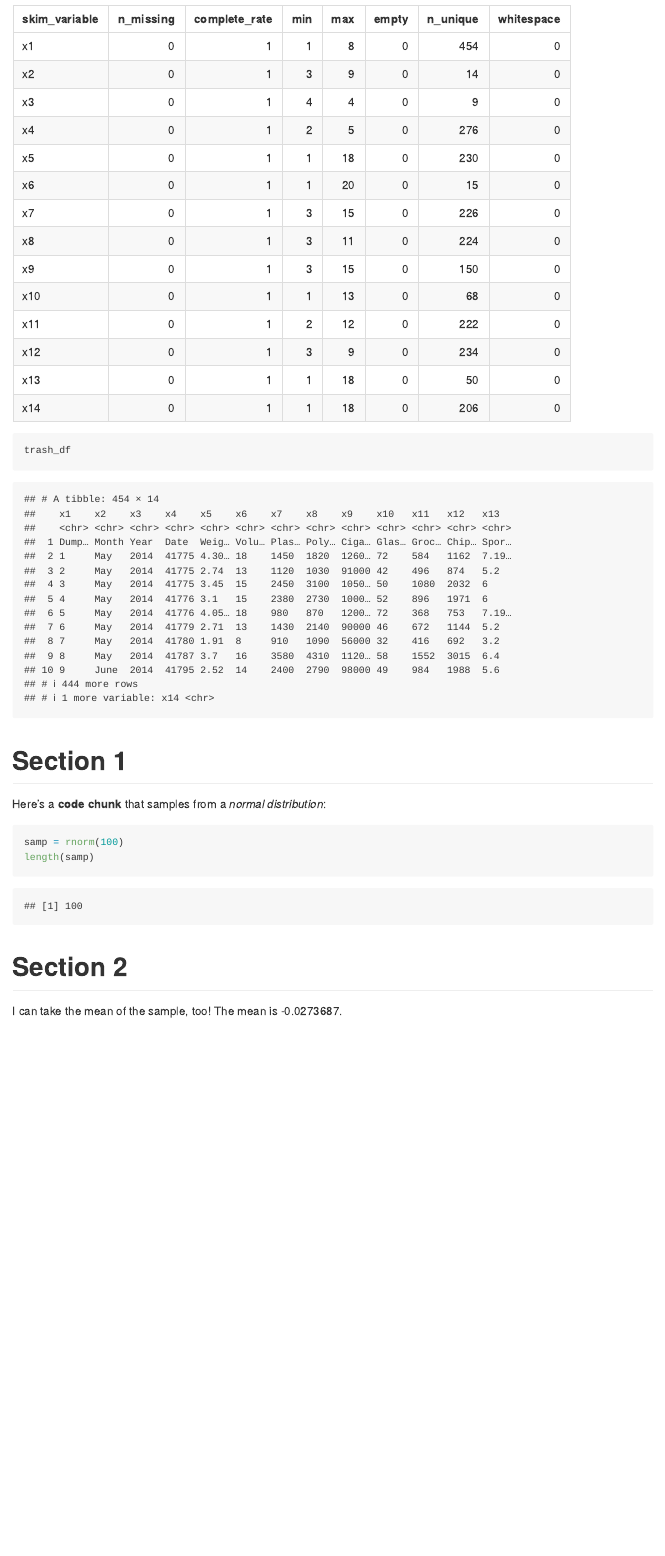
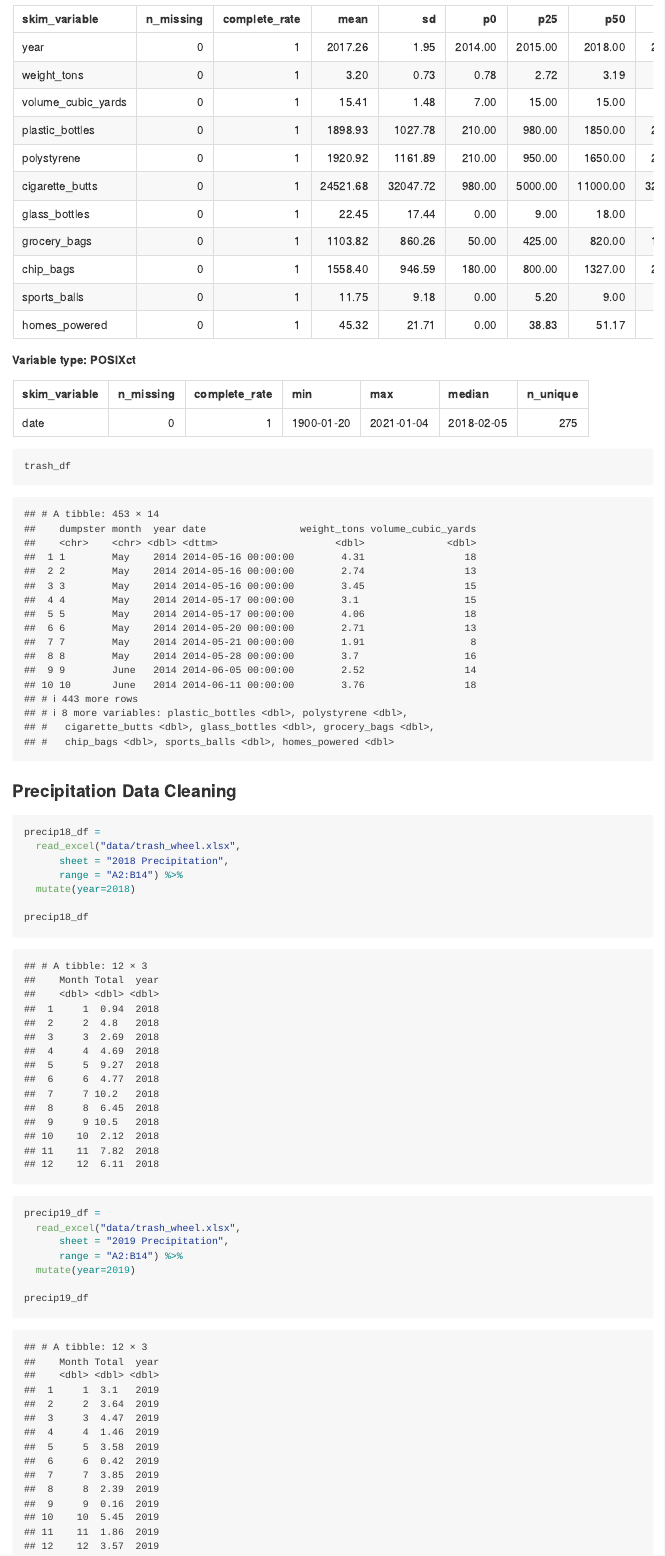
Before and after one commit to aw24918/p8105_hw2_aw3253, an R Markdown document (p8105_hw2_aw3253.Rmd): the page in a window 1100 px wide, from 2090 px down before the commit and from 2940 px down after it. Rendered offline with R 4.5, knitr and Pandoc, with nearby package versions; code that draws random numbers runs with fixed seeds of ours; column names are cleaned by a stand-in for the janitor package.

Commit message:
Reading and Cleaning Precipitation Data, adding year variable

````diff
--- a/p8105_hw2_aw3253.Rmd
+++ b/p8105_hw2_aw3253.Rmd
@@ -49,20 +48,26 @@ trash_df
 ```
 
 
+### Precipitation Data Cleaning
+
+```{r}
+precip18_df =
+  read_excel("data/trash_wheel.xlsx",
+      sheet = "2018 Precipitation",
+      range = "A2:B14") %>%
+  mutate(year=2018)
+
+precip18_df
+
+```
 
 
+```{r}
+precip19_df =
+  read_excel("data/trash_wheel.xlsx",
+      sheet = "2019 Precipitation",
+      range = "A2:B14") %>%
+  mutate(year=2019)
 
-# Section 1
-
-Here's a **code chunk** that samples from
-a _normal distribution_:
-
-```{r}
-samp = rnorm(100)
-length(samp)
+precip19_df
 ```
-
-# Section 2
-
-I can take the mean of the sample, too!
-The mean is `r mean(samp)`.
````
Also changed, not shown: p8105_hw2_aw3253.md, p8105_hw2_aw3253.Rmd (7 more changed lines).
